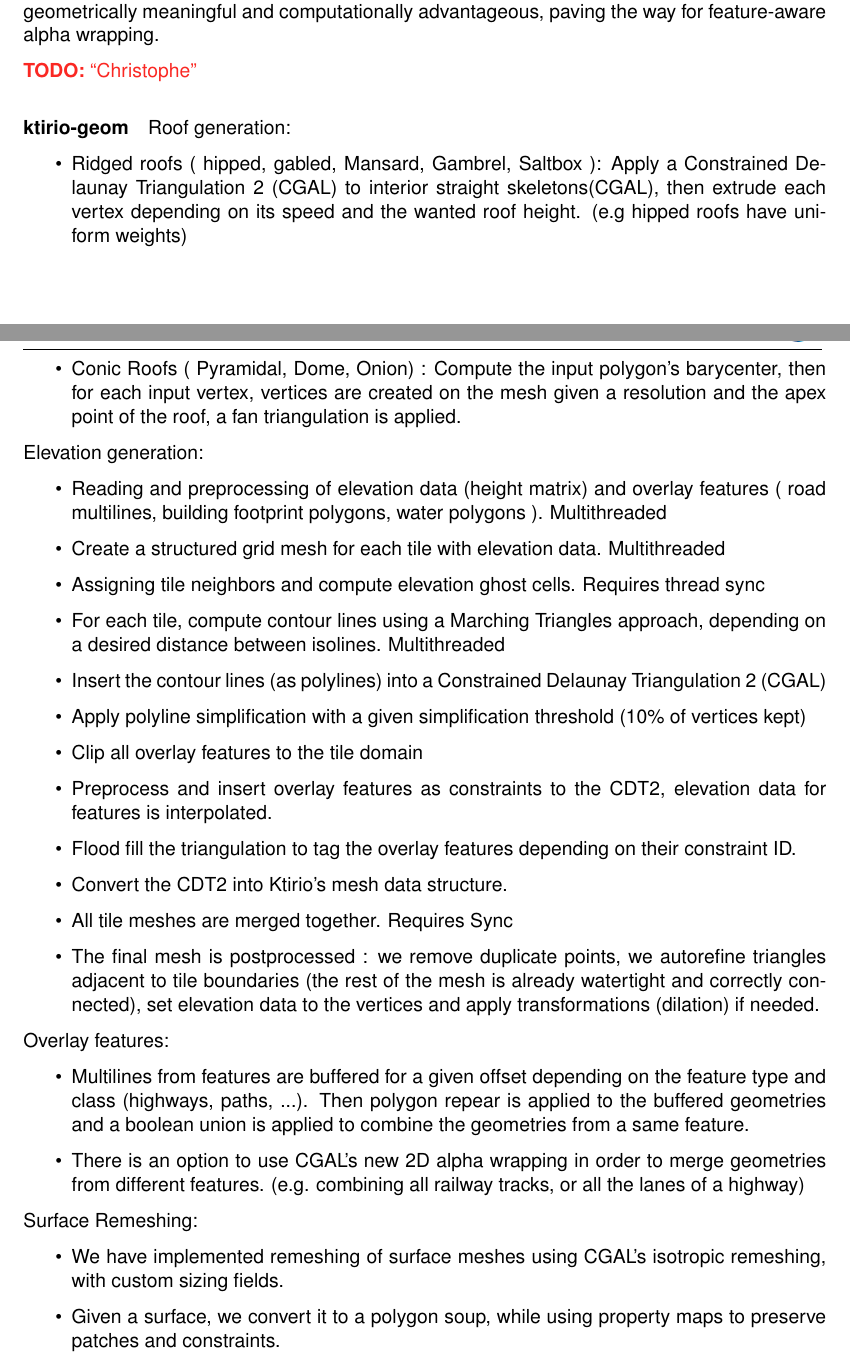
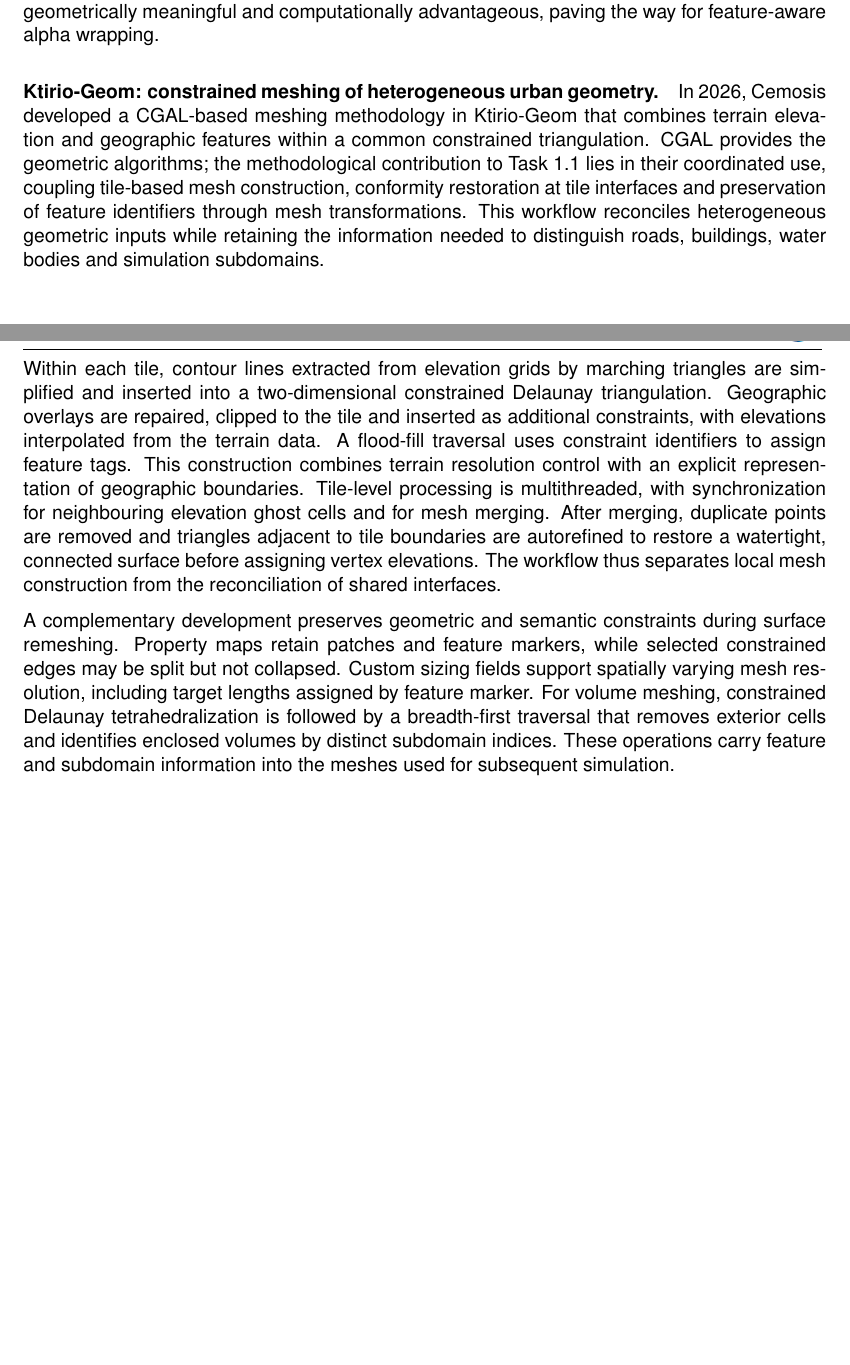
Before and after one commit to numpex/exa-ma-d7.1, a LaTeX document (standalone-wp1.tex, which reads chapters/WP1/WP1.tex): two parts of pages 7 and 8 of 15 before the commit and two parts of pages 7 and 8 of 14 after it, joined at a grey line, cut so that both start at the same text, the shorter picture padded with empty space. Compiled offline with pdfLaTeX.

Commit message:
docs(WP1): Ktirio-Geom methodology (#138, #144)

```diff
--- a/chapters/WP1/WP1.tex
+++ b/chapters/WP1/WP1.tex
@@ -154,40 +154,37 @@ Such a visibility-based criterion offers a principled way to select Steiner poin
 
 %====== ktirio-geom =========
 
-\todo{Christophe}
-\paragraph{ktirio-geom}
+\paragraph{Ktirio-Geom: constrained meshing of heterogeneous urban geometry.}
+In 2026, Cemosis developed a CGAL-based meshing methodology in Ktirio-Geom
+that combines terrain elevation and geographic features within a common
+constrained triangulation. CGAL provides the geometric algorithms; the
+methodological contribution to Task~1.1 lies in their coordinated use, coupling
+tile-based mesh construction, conformity restoration at tile interfaces and
+preservation of feature identifiers through mesh transformations. This workflow
+reconciles heterogeneous geometric inputs while retaining
+the information needed to distinguish roads, buildings, water bodies and
+simulation subdomains.
 
-Roof generation:
-\begin{itemize}
-    \item Ridged roofs ( hipped, gabled, Mansard, Gambrel, Saltbox ): Apply a Constrained Delaunay Triangulation 2 (CGAL) to interior straight skeletons(CGAL), then extrude each vertex depending on its speed and the wanted roof height. (e.g hipped roofs have uniform weights)
-    \item Conic Roofs ( Pyramidal, Dome, Onion) : Compute the input polygon's barycenter, then for each input vertex, vertices are created on the mesh given a resolution and the apex point of the roof, a fan triangulation is applied.
-\end{itemize}
+Within each tile, contour lines extracted from elevation grids by marching
+triangles are simplified and inserted into a two-dimensional constrained
+Delaunay triangulation. Geographic overlays are repaired, clipped to the tile
+and inserted as additional constraints, with elevations interpolated from the
+terrain data. A flood-fill traversal uses constraint identifiers to assign
+feature tags. This construction combines terrain resolution control with an
+explicit representation of geographic boundaries. Tile-level processing is
+multithreaded, with synchronization for neighbouring elevation ghost cells
+and for mesh merging. After merging, duplicate points are removed and triangles
+adjacent to tile boundaries are autorefined to restore a watertight, connected
+surface before assigning vertex elevations. The workflow thus separates
+local mesh construction from the reconciliation of shared interfaces.
 
-Elevation generation:
-\begin{itemize}
-    \item Reading and preprocessing of elevation data (height matrix) and overlay features ( road multilines, building footprint polygons, water polygons ). Multithreaded
-    \item Create a structured grid mesh for each tile with elevation data. Multithreaded
-    \item Assigning tile neighbors and compute elevation ghost cells. Requires thread sync
-    \item For each tile, compute contour lines using a Marching Triangles approach, depending on a desired distance between isolines. Multithreaded
-    \item Insert the contour lines (as polylines) into a Constrained Delaunay Triangulation 2 (CGAL)
-    \item Apply polyline simplification with a given simplification threshold (10\% of vertices kept)
-    \item Clip all overlay features to the tile domain
-    \item Preprocess and insert overlay features as constraints to the CDT2, elevation data for features is interpolated.
-    \item Flood fill the triangulation to tag the overlay features depending on their constraint ID.
-    \item Convert the CDT2 into Ktirio's mesh data structure.
-    \item All tile meshes are merged together. Requires Sync
-    \item The final mesh is postprocessed : we remove duplicate points, we autorefine triangles adjacent to tile boundaries (the rest of the mesh is already watertight and correctly connected), set elevation data to the vertices and apply transformations (dilation) if needed.
-\end{itemize}
+A complementary development preserves geometric and semantic constraints
+during surface remeshing. Property maps retain patches and feature markers,
+while selected constrained edges may be split but not collapsed. Custom sizing
+fields support spatially varying mesh resolution, including target lengths
+assigned by feature marker. For volume meshing, constrained Delaunay
+tetrahedralization is followed by a breadth-first traversal that removes
+exterior cells and identifies enclosed volumes by distinct subdomain indices.
+These operations carry feature and subdomain information into the meshes used
+for subsequent simulation.
 
-
-Overlay features:
-\begin{itemize}
-    \item Multilines from features are buffered for a given offset depending on the feature type and class (highways, paths, ...). Then polygon repear is applied to the buffered geometries and a boolean union is applied to combine the geometries from a same feature.
-    \item There is an option to use CGAL's new 2D alpha wrapping in order to merge geometries from different features. (e.g. combining all railway tracks, or all the lanes of a highway)
-\end{itemize}
-
-Surface Remeshing:
-\begin{itemize}
-    \item We have implemented remeshing of surface meshes using CGAL's isotropic remeshing, with custom sizing fields.
-    \item Given a surface, we convert it to a polygon soup, while using property maps to preserve patches and constraints.
-    \item Remeshing is applied, without allowing constraint collapsing, but allowing splits. Mesh markers are correctly preserved after the remeshing process
@@ -200 +190,0 @@ Surface Remeshing:
-            \item a functor taking a Mesh triangle and returning a the target edge length.
```
Also changed, not shown: chapters/WP1/WP1.tex (29 more changed lines).
